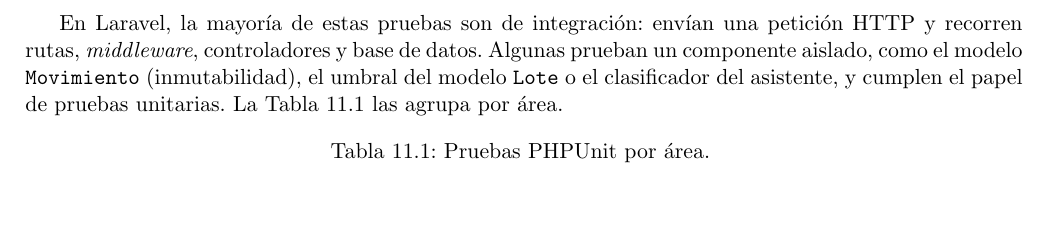
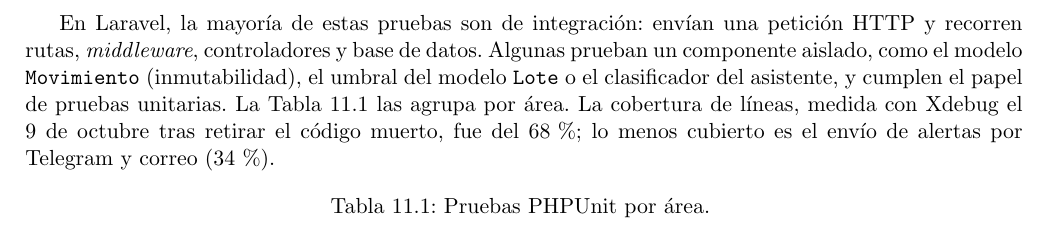
Before and after one commit to germanmurillas/gestor-inventario-pymes-llm, a LaTeX thesis (overleaf_tesis_humanizado/Principal.tex, which reads overleaf_tesis_humanizado/Capitulo11Pruebas/pruebas.tex): part of page 64 of 90, cut so that both start at the same text, the shorter picture padded with empty space. Compiled offline with pdfLaTeX.

Commit message:
tesis: cobertura de líneas medida (68 %, Xdebug, 9-oct)
Cap. 11 reporta la cobertura de líneas de PHPUnit tras retirar el código muerto (antes 55,2 %) y lo menos cubierto (AlertService, 34 %: envío por Telegram y correo).

Frente 53 del Taller. 90 pág. (80 que cuentan).

Co-Authored-By: Claude Opus 5.5 (1M context) <noreply@anthropic.com>

```diff
--- a/overleaf_tesis_humanizado/Capitulo11Pruebas/pruebas.tex
+++ b/overleaf_tesis_humanizado/Capitulo11Pruebas/pruebas.tex
@@ -30,7 +30,7 @@ Las pruebas PHPUnit se ejecutan automáticamente en cada cambio que llega a la r
 
 La suite PHPUnit tiene \textbf{178 pruebas en 46 clases}: 177 aprobadas y 1 omitida, con \textbf{638 aserciones}. La prueba omitida llama a un proveedor externo de modelos de lenguaje y solo se ejecuta cuando se configura una clave para ello.
 
-En Laravel, la mayoría de estas pruebas son de integración: envían una petición HTTP y recorren rutas, \textit{middleware}, controladores y base de datos. Algunas prueban un componente aislado, como el modelo \texttt{Movimiento} (inmutabilidad), el umbral del modelo \texttt{Lote} o el clasificador del asistente, y cumplen el papel de pruebas unitarias. La Tabla \ref{tab:pru_phpunit} las agrupa por área.
+En Laravel, la mayoría de estas pruebas son de integración: envían una petición HTTP y recorren rutas, \textit{middleware}, controladores y base de datos. Algunas prueban un componente aislado, como el modelo \texttt{Movimiento} (inmutabilidad), el umbral del modelo \texttt{Lote} o el clasificador del asistente, y cumplen el papel de pruebas unitarias. La Tabla \ref{tab:pru_phpunit} las agrupa por área. La cobertura de líneas, medida con Xdebug el 9 de octubre tras retirar el código muerto, fue del 68\,\%; lo menos cubierto es el envío de alertas por Telegram y correo (34\,\%).
 
 \begin{longtable}{|p{3.4cm}|c|p{10cm}|}
 \caption{Pruebas PHPUnit por área.}
```
